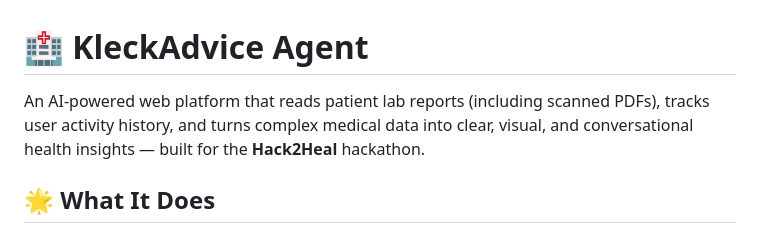
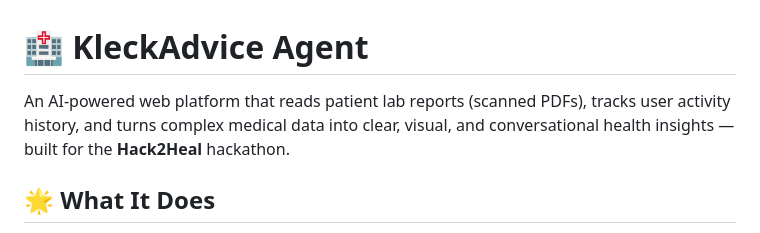
Before and after one commit to hajuanas92-code/kleckadvice-medical-agent, a Markdown page: README.md, the part around the change. Rendered like a GitHub page.

```diff
--- a/README.md
+++ b/README.md
@@ -1,6 +1,6 @@
 # 🏥 KleckAdvice Agent
 
-An AI-powered web platform that reads patient lab reports (including scanned PDFs), tracks user activity history, and turns complex medical data into clear, visual, and conversational health insights — built for the **Hack2Heal** hackathon.
+An AI-powered web platform that reads patient lab reports (scanned PDFs), tracks user activity history, and turns complex medical data into clear, visual, and conversational health insights — built for the **Hack2Heal** hackathon.
 
 ## 🌟 What It Does
 
```
